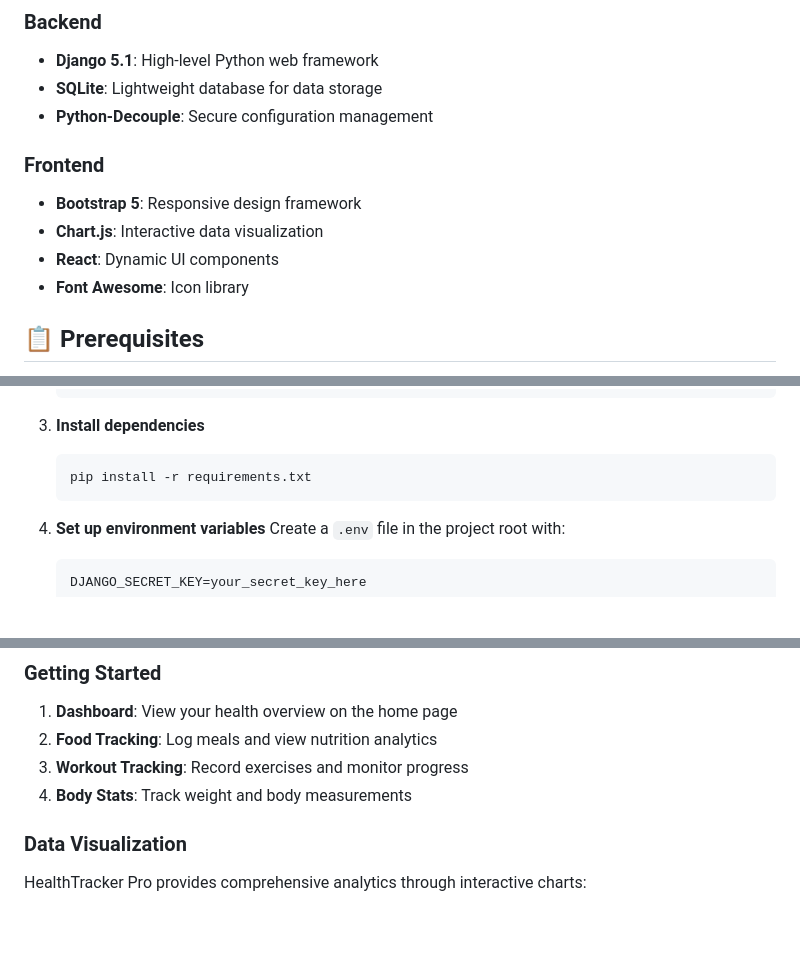
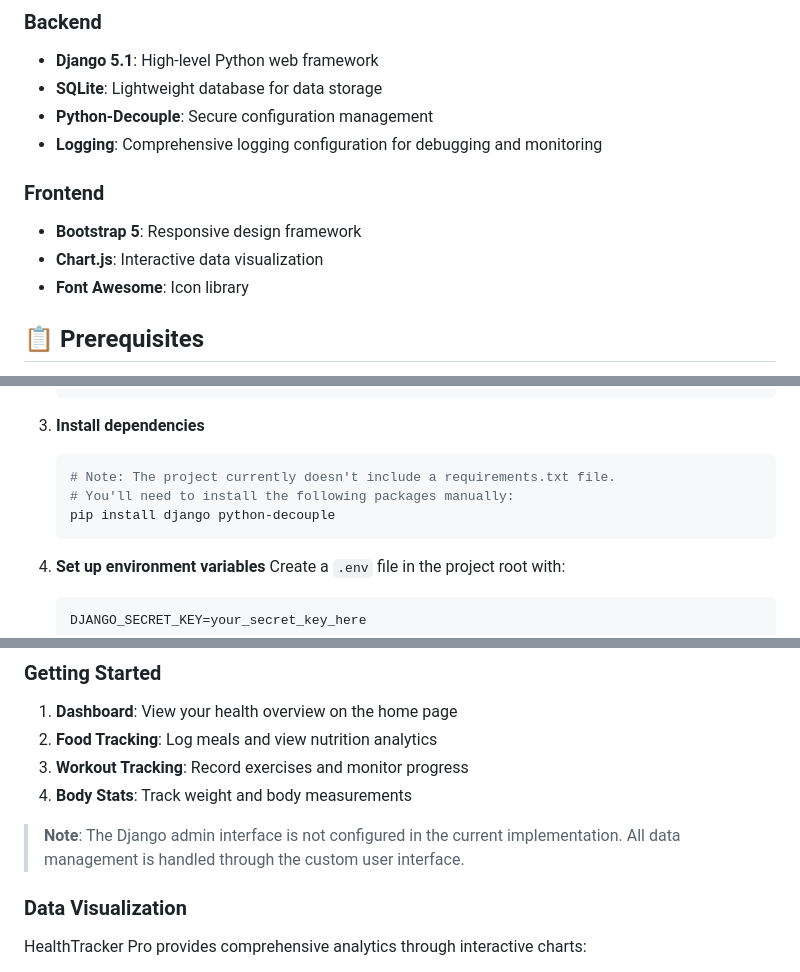
Before and after one commit to ZygimantasB/Calories_Counter_Project, a Markdown page: README.md, 3 parts joined by grey strips. Drawn GitHub-style; blank space fills up the shorter version.

Commit message:
README.md file was updated

````diff
--- a/README.md
+++ b/README.md
@@ -53,11 +53,11 @@ HealthTracker Pro is continuously evolving with planned features including:
 - **Django 5.1**: High-level Python web framework
 - **SQLite**: Lightweight database for data storage
 - **Python-Decouple**: Secure configuration management
+- **Logging**: Comprehensive logging configuration for debugging and monitoring
 
 ### Frontend
 - **Bootstrap 5**: Responsive design framework
 - **Chart.js**: Interactive data visualization
-- **React**: Dynamic UI components
 - **Font Awesome**: Icon library
 
 ## 📋 Prerequisites
@@ -87,7 +87,9 @@ HealthTracker Pro is continuously evolving with planned features including:
 
 3. **Install dependencies**
    ```bash
-   pip install -r requirements.txt
+   # Note: The project currently doesn't include a requirements.txt file.
+   # You'll need to install the following packages manually:
+   pip install django python-decouple
    ```
 
 4. **Set up environment variables**
@@ -117,6 +119,8 @@ HealthTracker Pro is continuously evolving with planned features including:
 2. **Food Tracking**: Log meals and view nutrition analytics
 3. **Workout Tracking**: Record exercises and monitor progress
 4. **Body Stats**: Track weight and body measurements
+
+> **Note**: The Django admin interface is not configured in the current implementation. All data management is handled through the custom user interface.
 
 ### Data Visualization
 
````
